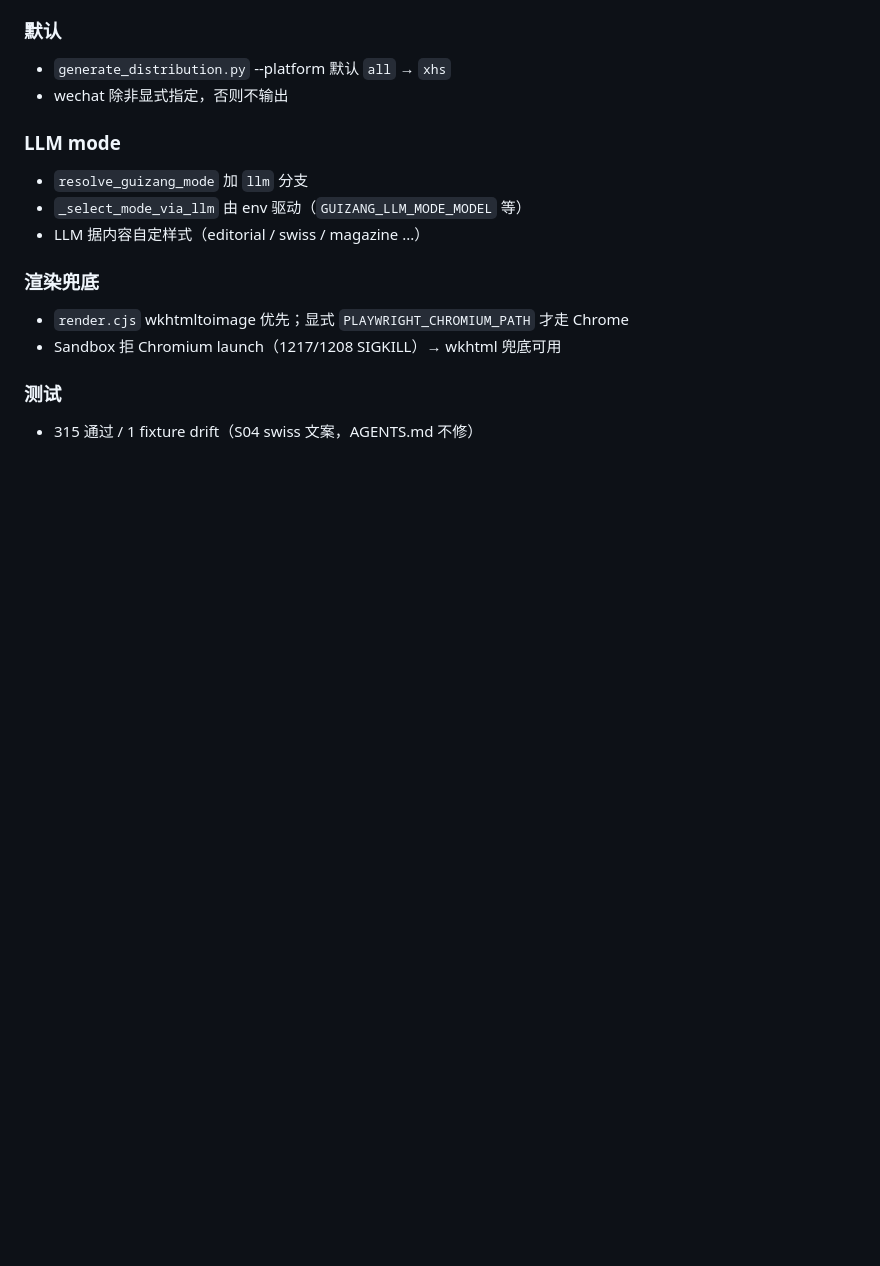
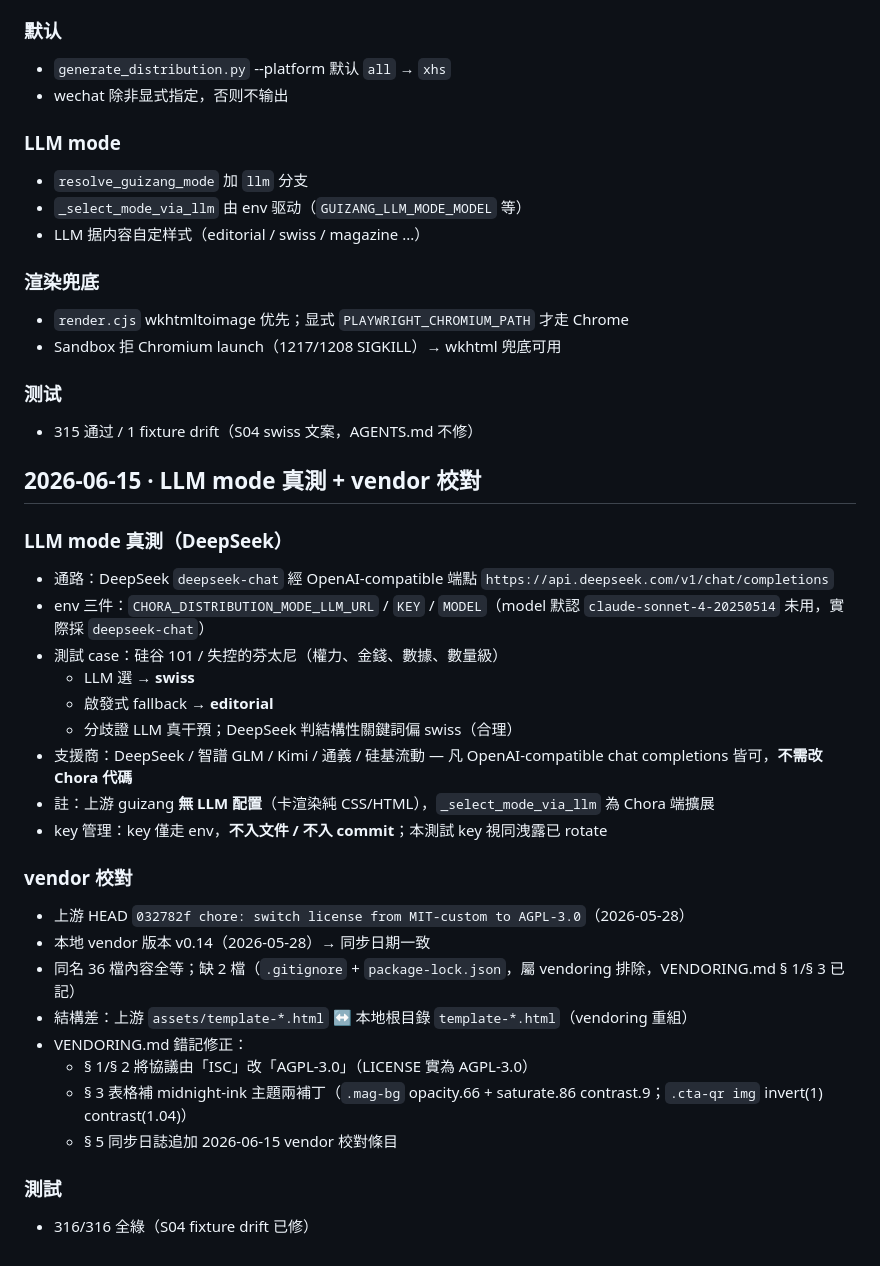
Before and after one commit to Avis-Rio/Chora, a Markdown page: docs/distribution-pipeline.md, the part around the change. Rendered like a GitHub page; blank space fills up the shorter version.

Commit message:
docs(distribution): record 2026-06-15 LLM mode live test + vendor audit
- DeepSeek deepseek-chat live test (swiss vs editorial heuristic)
- vendor audit: 36 files synced, LICENSE AGPL-3.0 correction
- midnight-ink theme patches logged in VENDORING § 3

```diff
--- a/docs/distribution-pipeline.md
+++ b/docs/distribution-pipeline.md
@@ -649,3 +649,29 @@ python3 -m playwright install chromium
 
 ### 测试
 - 315 通过 / 1 fixture drift（S04 swiss 文案，AGENTS.md 不修）
+
+## 2026-06-15 · LLM mode 真測 + vendor 校對
+
+### LLM mode 真測（DeepSeek）
+- 通路：DeepSeek `deepseek-chat` 經 OpenAI-compatible 端點 `https://api.deepseek.com/v1/chat/completions`
+- env 三件：`CHORA_DISTRIBUTION_MODE_LLM_URL` / `KEY` / `MODEL`（model 默認 `claude-sonnet-4-20250514` 未用，實際採 `deepseek-chat`）
+- 測試 case：硅谷 101 / 失控的芬太尼（權力、金錢、數據、數量級）
+  - LLM 選 → **swiss**
+  - 啟發式 fallback → **editorial**
+  - 分歧證 LLM 真干預；DeepSeek 判結構性關鍵詞偏 swiss（合理）
+- 支援商：DeepSeek / 智譜 GLM / Kimi / 通義 / 硅基流動 — 凡 OpenAI-compatible chat completions 皆可，**不需改 Chora 代碼**
+- 註：上游 guizang **無 LLM 配置**（卡渲染純 CSS/HTML），`_select_mode_via_llm` 為 Chora 端擴展
+- key 管理：key 僅走 env，**不入文件 / 不入 commit**；本測試 key 視同洩露已 rotate
+
+### vendor 校對
+- 上游 HEAD `032782f chore: switch license from MIT-custom to AGPL-3.0`（2026-05-28）
+- 本地 vendor 版本 v0.14（2026-05-28）→ 同步日期一致
+- 同名 36 檔內容全等；缺 2 檔（`.gitignore` + `package-lock.json`，屬 vendoring 排除，VENDORING.md § 1/§ 3 已記）
+- 結構差：上游 `assets/template-*.html` ↔ 本地根目錄 `template-*.html`（vendoring 重組）
+- VENDORING.md 錯記修正：
+  - § 1/§ 2 將協議由「ISC」改「AGPL-3.0」（LICENSE 實為 AGPL-3.0）
+  - § 3 表格補 midnight-ink 主題兩補丁（`.mag-bg` opacity.66 + saturate.86 contrast.9；`.cta-qr img` invert(1) contrast(1.04)）
+  - § 5 同步日誌追加 2026-06-15 vendor 校對條目
+
+### 測試
+- 316/316 全綠（S04 fixture drift 已修）
```
